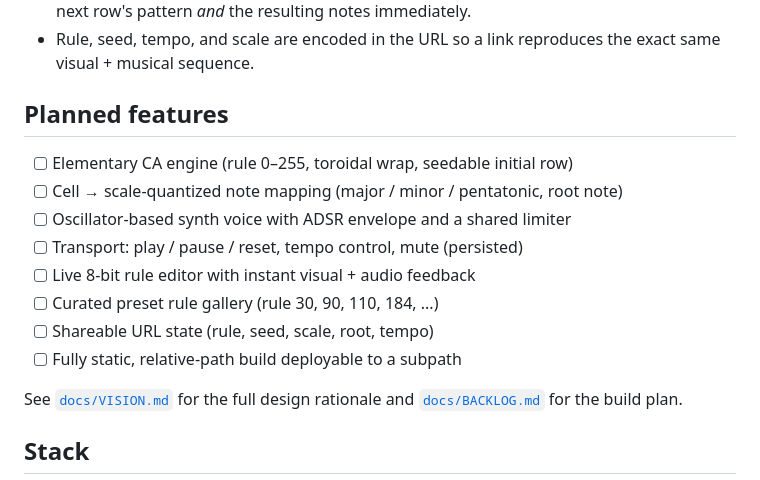
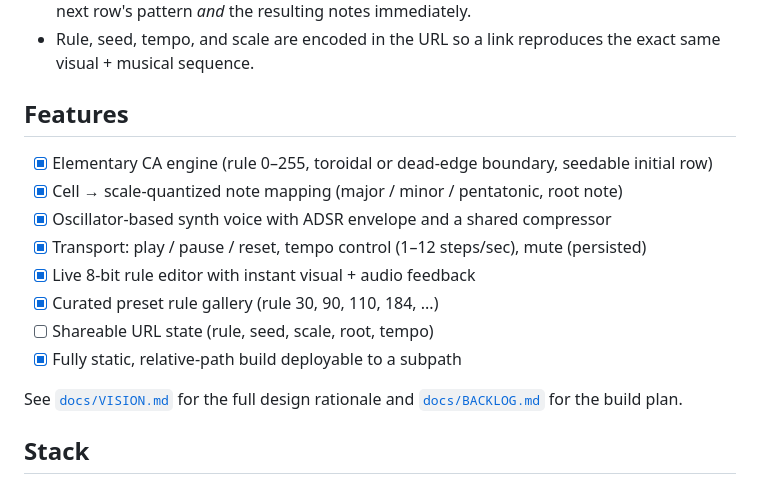
Before and after one commit to ctkrug/cellular-symphony, a Markdown page: README.md, the part around the change. GitHub-like rendering.

Commit message:
docs(readme): flip feature checklist to reflect what's actually built

```diff
--- a/README.md
+++ b/README.md
@@ -36,16 +36,16 @@ grid and sonifies each new row the instant it's computed — the automaton
 - Rule, seed, tempo, and scale are encoded in the URL so a link reproduces
   the exact same visual + musical sequence.
 
-## Planned features
+## Features
 
-- [ ] Elementary CA engine (rule 0–255, toroidal wrap, seedable initial row)
-- [ ] Cell → scale-quantized note mapping (major / minor / pentatonic, root note)
-- [ ] Oscillator-based synth voice with ADSR envelope and a shared limiter
-- [ ] Transport: play / pause / reset, tempo control, mute (persisted)
-- [ ] Live 8-bit rule editor with instant visual + audio feedback
-- [ ] Curated preset rule gallery (rule 30, 90, 110, 184, ...)
+- [x] Elementary CA engine (rule 0–255, toroidal or dead-edge boundary, seedable initial row)
+- [x] Cell → scale-quantized note mapping (major / minor / pentatonic, root note)
+- [x] Oscillator-based synth voice with ADSR envelope and a shared compressor
+- [x] Transport: play / pause / reset, tempo control (1–12 steps/sec), mute (persisted)
+- [x] Live 8-bit rule editor with instant visual + audio feedback
+- [x] Curated preset rule gallery (rule 30, 90, 110, 184, ...)
 - [ ] Shareable URL state (rule, seed, scale, root, tempo)
-- [ ] Fully static, relative-path build deployable to a subpath
+- [x] Fully static, relative-path build deployable to a subpath
 
 See [`docs/VISION.md`](docs/VISION.md) for the full design rationale and
 [`docs/BACKLOG.md`](docs/BACKLOG.md) for the build plan.
```
